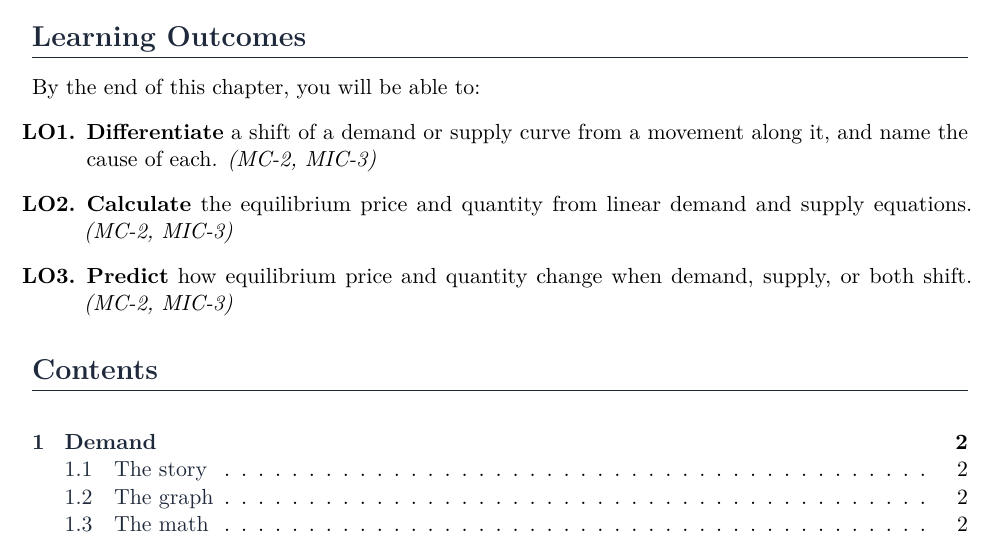
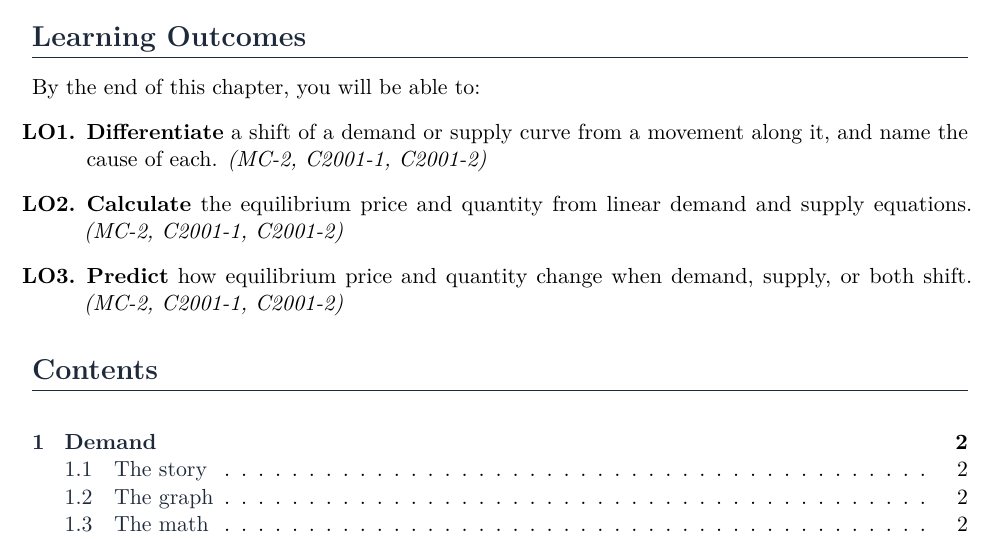
Before and after one commit to NormanLo4319/economics-latex-curriculum, a LaTeX document (micro/chapters/ch03_supply_demand.tex): part of page 1 of 8, cut so that both start at the same text. Compiled offline with pdfLaTeX.

Commit message:
Retag Ch. 3 outcomes to current CCSF C2001 CLOs
Co-authored-by: Copilot <223556219+Copilot@users.noreply.github.com>

```diff
--- a/micro/chapters/ch03_supply_demand.tex
+++ b/micro/chapters/ch03_supply_demand.tex
@@ -22,9 +22,9 @@
 
 By the end of this chapter, you will be able to:
 \begin{enumerate}[label=\textbf{LO\arabic*.}]
-  \item \textbf{Differentiate} a shift of a demand or supply curve from a movement along it, and name the cause of each. \emph{(MC-2, MIC-3)}
-  \item \textbf{Calculate} the equilibrium price and quantity from linear demand and supply equations. \emph{(MC-2, MIC-3)}
-  \item \textbf{Predict} how equilibrium price and quantity change when demand, supply, or both shift. \emph{(MC-2, MIC-3)}
+  \item \textbf{Differentiate} a shift of a demand or supply curve from a movement along it, and name the cause of each. \emph{(MC-2, C2001-1, C2001-2)}
+  \item \textbf{Calculate} the equilibrium price and quantity from linear demand and supply equations. \emph{(MC-2, C2001-1, C2001-2)}
+  \item \textbf{Predict} how equilibrium price and quantity change when demand, supply, or both shift. \emph{(MC-2, C2001-1, C2001-2)}
 \end{enumerate}
 
 \tableofcontents
```
Also changed, not shown: micro/chapters/ch03_supply_demand.pdf, micro/chapters/ch03_supply_demand.tex (2 more changed lines), 1 other file.
